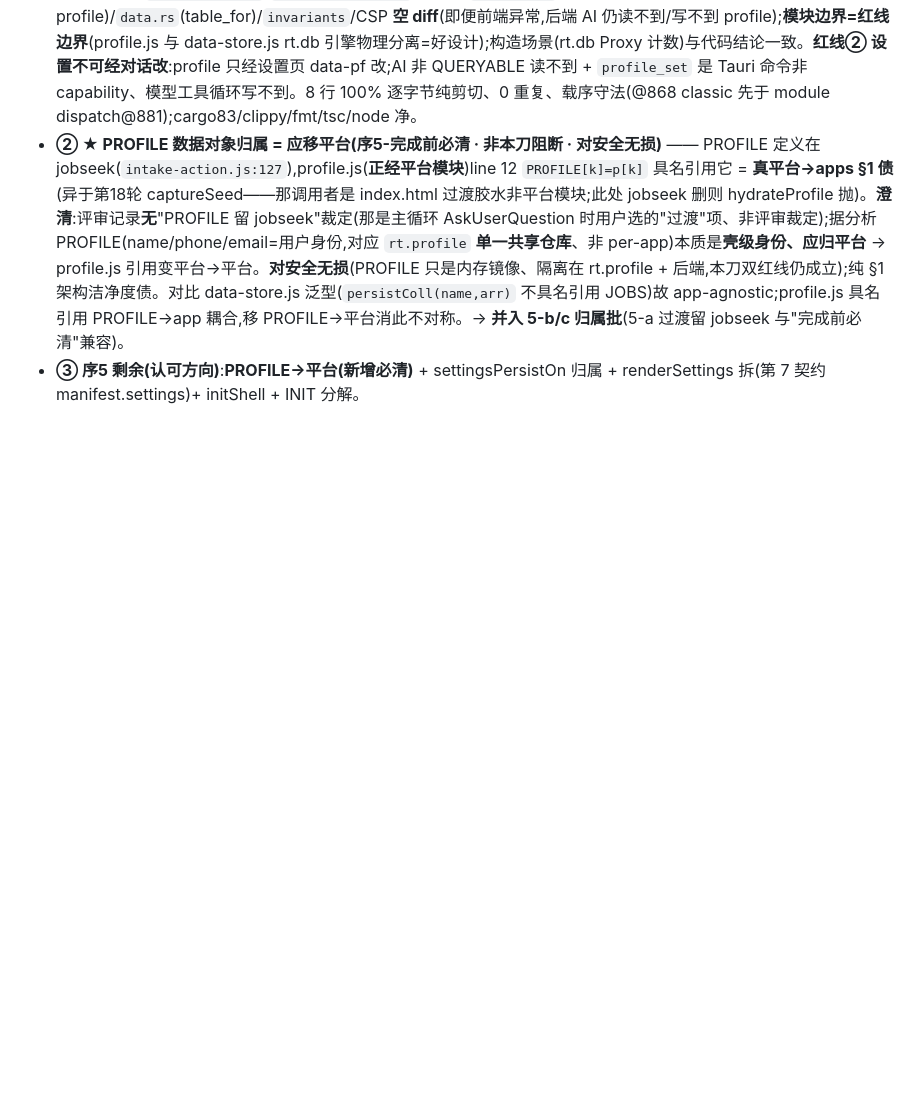
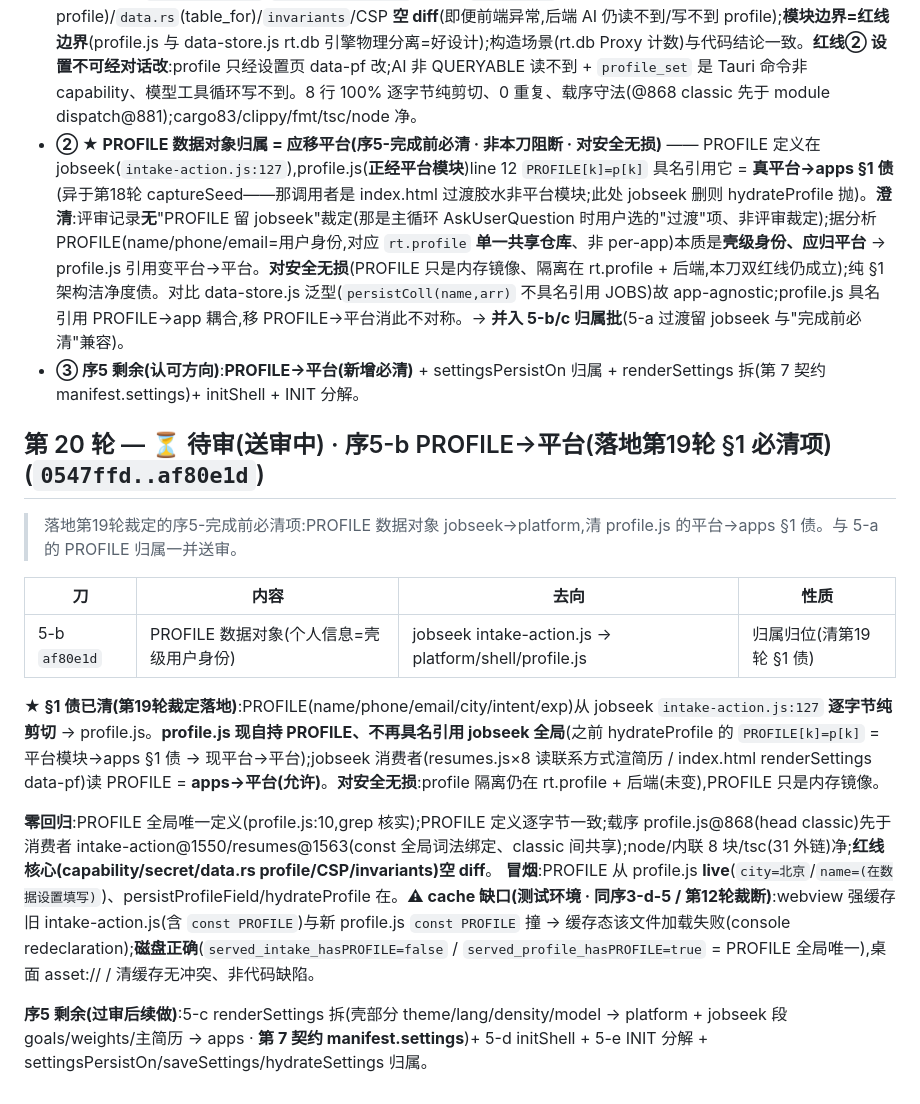
Before and after one commit to aklmans/seeker, a Markdown page: docs/review-log.md, the part around the change. Drawn GitHub-style; blank space fills up the shorter version.

Commit message:
docs: review-log 第20轮送审区 —— 序5-b PROFILE→平台(落地第19轮 §1 必清项)
Co-Authored-By: Claude Opus 4.8 <noreply@anthropic.com>

```diff
--- a/docs/review-log.md
+++ b/docs/review-log.md
@@ -478,3 +478,18 @@
 - **① 序5-a 通过** —— **红线① profile 硬隔离 · 代码层 + 后端双证**:profile.js 代码**零 rt.db**(2 处 rt.db 命中全在注释=红线文档,代码只 `rt.profile.set`/`rt.profile.getAll`)+ 后端 `capability`(QUERYABLE 不含 profile)/`data.rs`(table_for)/`invariants`/CSP **空 diff**(即便前端异常,后端 AI 仍读不到/写不到 profile);**模块边界=红线边界**(profile.js 与 data-store.js rt.db 引擎物理分离=好设计);构造场景(rt.db Proxy 计数)与代码结论一致。**红线② 设置不可经对话改**:profile 只经设置页 data-pf 改;AI 非 QUERYABLE 读不到 + `profile_set` 是 Tauri 命令非 capability、模型工具循环写不到。8 行 100% 逐字节纯剪切、0 重复、载序守法(@868 classic 先于 module dispatch@881);cargo83/clippy/fmt/tsc/node 净。
 - **② ★ PROFILE 数据对象归属 = 应移平台(序5-完成前必清 · 非本刀阻断 · 对安全无损)** —— PROFILE 定义在 jobseek(`intake-action.js:127`),profile.js(**正经平台模块**)line 12 `PROFILE[k]=p[k]` 具名引用它 = **真平台→apps §1 债**(异于第18轮 captureSeed——那调用者是 index.html 过渡胶水非平台模块;此处 jobseek 删则 hydrateProfile 抛)。**澄清**:评审记录**无**"PROFILE 留 jobseek"裁定(那是主循环 AskUserQuestion 时用户选的"过渡"项、非评审裁定);据分析 PROFILE(name/phone/email=用户身份,对应 `rt.profile` **单一共享仓库**、非 per-app)本质是**壳级身份、应归平台** → profile.js 引用变平台→平台。**对安全无损**(PROFILE 只是内存镜像、隔离在 rt.profile + 后端,本刀双红线仍成立);纯 §1 架构洁净度债。对比 data-store.js 泛型(`persistColl(name,arr)` 不具名引用 JOBS)故 app-agnostic;profile.js 具名引用 PROFILE→app 耦合,移 PROFILE→平台消此不对称。→ **并入 5-b/c 归属批**(5-a 过渡留 jobseek 与"完成前必清"兼容)。
 - **③ 序5 剩余(认可方向)**:**PROFILE→平台(新增必清)** + settingsPersistOn 归属 + renderSettings 拆(第 7 契约 manifest.settings)+ initShell + INIT 分解。
+
+## 第 20 轮 — ⏳ 待审(送审中) · 序5-b PROFILE→平台(落地第19轮 §1 必清项)(`0547ffd..af80e1d`)
+
+> 落地第19轮裁定的序5-完成前必清项:PROFILE 数据对象 jobseek→platform,清 profile.js 的平台→apps §1 债。与 5-a 的 PROFILE 归属一并送审。
+
+| 刀 | 内容 | 去向 | 性质 |
+|---|---|---|---|
+| 5-b `af80e1d` | PROFILE 数据对象(个人信息=壳级用户身份) | jobseek intake-action.js → platform/shell/profile.js | 归属归位(清第19轮 §1 债) |
+
+**★ §1 债已清(第19轮裁定落地)**:PROFILE(name/phone/email/city/intent/exp)从 jobseek `intake-action.js:127` **逐字节纯剪切** → profile.js。**profile.js 现自持 PROFILE、不再具名引用 jobseek 全局**(之前 hydrateProfile 的 `PROFILE[k]=p[k]` = 平台模块→apps §1 债 → 现平台→平台);jobseek 消费者(resumes.js×8 读联系方式渲简历 / index.html renderSettings data-pf)读 PROFILE = **apps→平台(允许)**。**对安全无损**:profile 隔离仍在 rt.profile + 后端(未变),PROFILE 只是内存镜像。
+
+**零回归**:PROFILE 全局唯一定义(profile.js:10,grep 核实);PROFILE 定义逐字节一致;载序 profile.js@868(head classic)先于消费者 intake-action@1550/resumes@1563(const 全局词法绑定、classic 间共享);node/内联 8 块/tsc(31 外链)净;**红线核心(capability/secret/data.rs profile/CSP/invariants)空 diff**。
+**冒烟**:PROFILE 从 profile.js **live**(`city=北京`/`name=(在数据设置填写)`)、persistProfileField/hydrateProfile 在。**⚠ cache 缺口(测试环境 · 同序3-d-5 / 第12轮裁断)**:webview 强缓存旧 intake-action.js(含 `const PROFILE`)与新 profile.js `const PROFILE` 撞 → 缓存态该文件加载失败(console redeclaration);**磁盘正确**(`served_intake_hasPROFILE=false` / `served_profile_hasPROFILE=true` = PROFILE 全局唯一),桌面 asset:// / 清缓存无冲突、非代码缺陷。
+
+**序5 剩余(过审后续做)**:5-c renderSettings 拆(壳部分 theme/lang/density/model → platform + jobseek 段 goals/weights/主简历 → apps · **第 7 契约 manifest.settings**)+ 5-d initShell + 5-e INIT 分解 + settingsPersistOn/saveSettings/hydrateSettings 归属。
```
